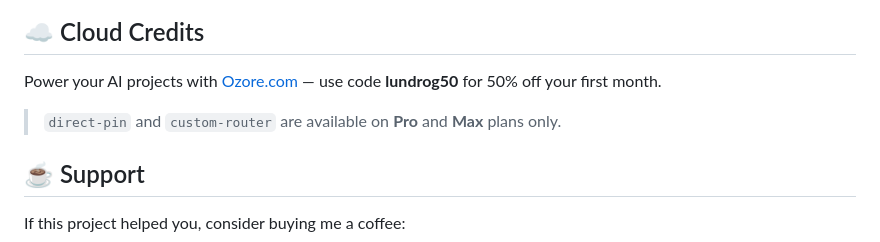
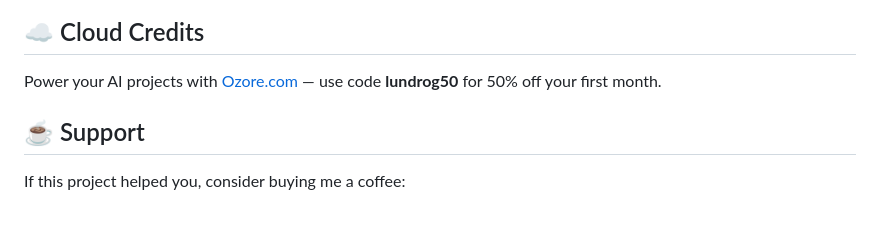
Before and after one commit to TheArchitectit/awesome-cline-skills, a Markdown page: README.md, the part around the change. Drawn GitHub-style; blank space fills up the shorter version.

```diff
--- a/README.md
+++ b/README.md
@@ -320,7 +320,7 @@ Help keep this project going — use a referral link below and both of us get cr
 
 Power your AI projects with [Ozore.com](https://ozore.com/?ref=cwe4kdx0) — use code **lundrog50** for 50% off your first month.
 
-> `direct-pin` and `custom-router` are available on **Pro** and **Max** plans only.
+
 
 ## ☕ Support
 
```
